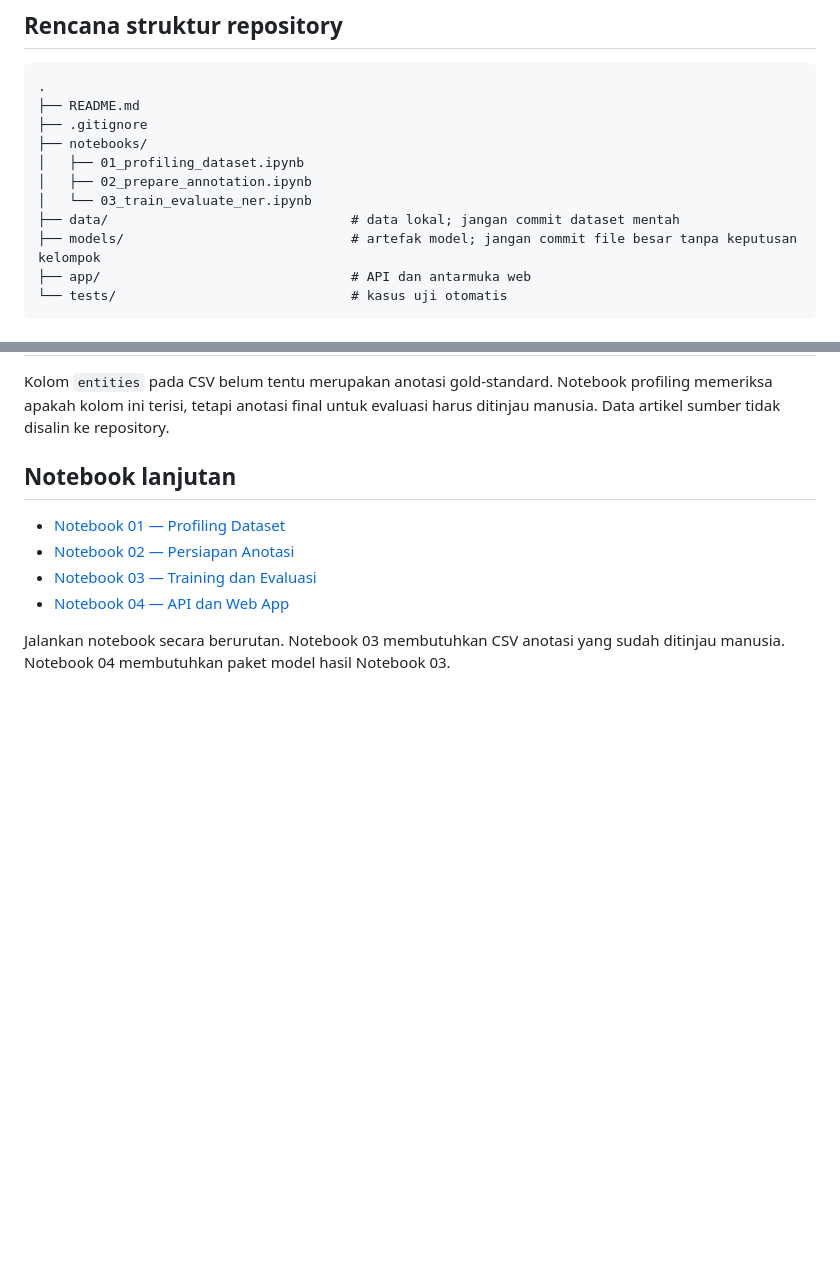
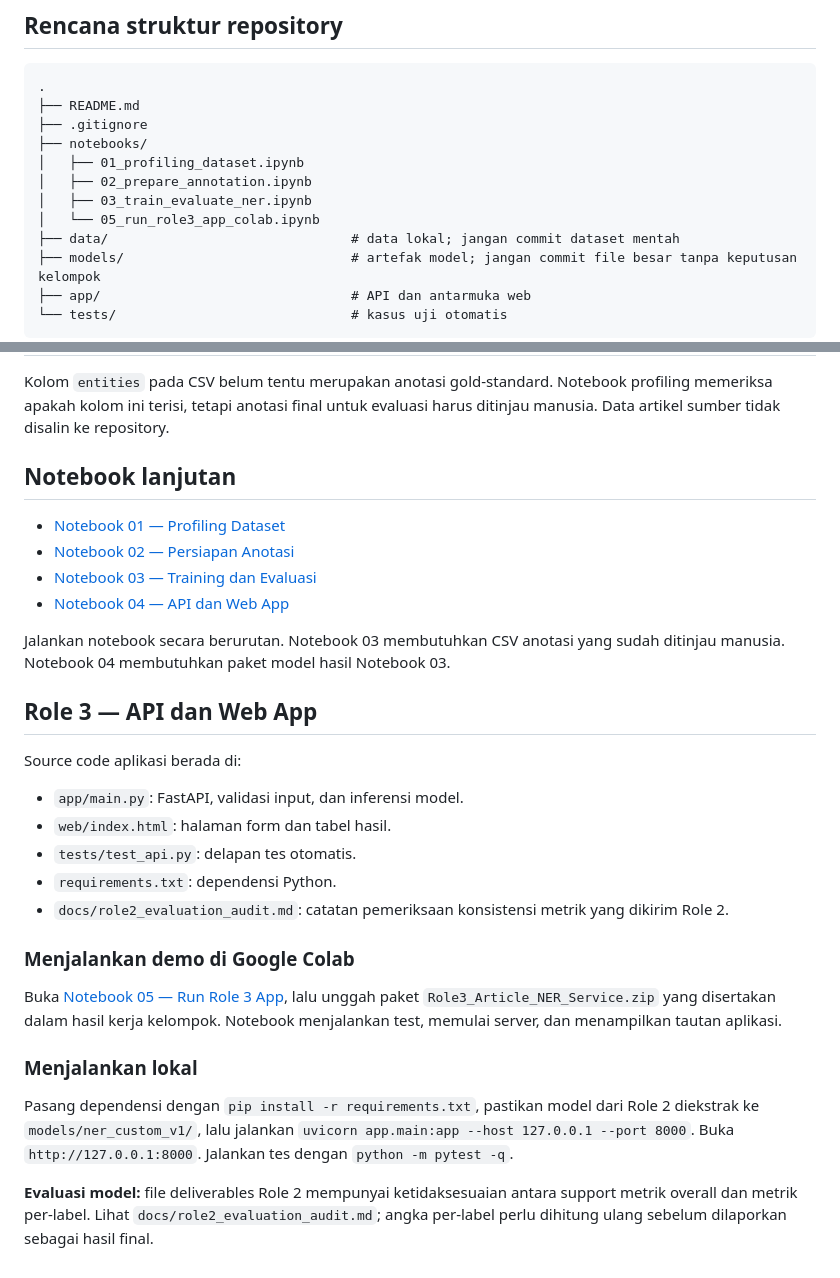
Before and after one commit to DheandraKhairunnisaP/Data-Science-UTS, a Markdown page: README.md, 2 parts joined by grey strips. Rendered like a GitHub page; blank space fills up the shorter version.

Commit message:
Document Role 3 source code, Colab demo, and evaluation caveat

```diff
--- a/README.md
+++ b/README.md
@@ -27,7 +27,8 @@ Ketiga anggota harus ikut memeriksa konsistensi anotasi. Test set dipisahkan ber
 ├── notebooks/
 │   ├── 01_profiling_dataset.ipynb
 │   ├── 02_prepare_annotation.ipynb
-│   └── 03_train_evaluate_ner.ipynb
+│   ├── 03_train_evaluate_ner.ipynb
+│   └── 05_run_role3_app_colab.ipynb
 ├── data/                               # data lokal; jangan commit dataset mentah
 ├── models/                             # artefak model; jangan commit file besar tanpa keputusan kelompok
 ├── app/                                # API dan antarmuka web
@@ -55,3 +56,23 @@ Kolom `entities` pada CSV belum tentu merupakan anotasi gold-standard. Notebook
 - [Notebook 04 — API dan Web App](https://colab.research.google.com/github/DheandraKhairunnisaP/Data-Science-UTS/blob/main/notebooks/04_build_api_web_app.ipynb)
 
 Jalankan notebook secara berurutan. Notebook 03 membutuhkan CSV anotasi yang sudah ditinjau manusia. Notebook 04 membutuhkan paket model hasil Notebook 03.
+
+
+## Role 3 — API dan Web App
+
+Source code aplikasi berada di:
+- `app/main.py`: FastAPI, validasi input, dan inferensi model.
+- `web/index.html`: halaman form dan tabel hasil.
+- `tests/test_api.py`: delapan tes otomatis.
+- `requirements.txt`: dependensi Python.
+- `docs/role2_evaluation_audit.md`: catatan pemeriksaan konsistensi metrik yang dikirim Role 2.
+
+### Menjalankan demo di Google Colab
+
+Buka [Notebook 05 — Run Role 3 App](https://colab.research.google.com/github/DheandraKhairunnisaP/Data-Science-UTS/blob/main/notebooks/05_run_role3_app_colab.ipynb), lalu unggah paket `Role3_Article_NER_Service.zip` yang disertakan dalam hasil kerja kelompok. Notebook menjalankan test, memulai server, dan menampilkan tautan aplikasi.
+
+### Menjalankan lokal
+
+Pasang dependensi dengan `pip install -r requirements.txt`, pastikan model dari Role 2 diekstrak ke `models/ner_custom_v1/`, lalu jalankan `uvicorn app.main:app --host 127.0.0.1 --port 8000`. Buka `http://127.0.0.1:8000`. Jalankan tes dengan `python -m pytest -q`.
+
+**Evaluasi model:** file deliverables Role 2 mempunyai ketidaksesuaian antara support metrik overall dan metrik per-label. Lihat `docs/role2_evaluation_audit.md`; angka per-label perlu dihitung ulang sebelum dilaporkan sebagai hasil final.
```
